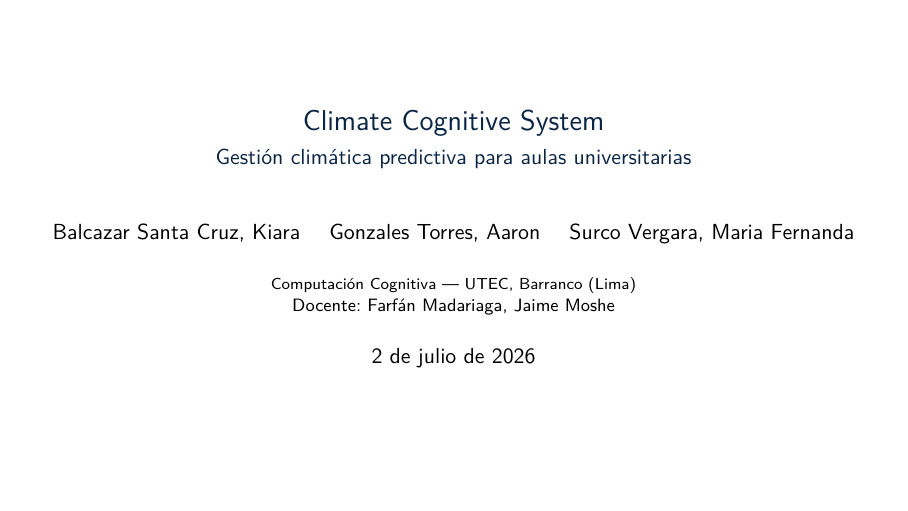
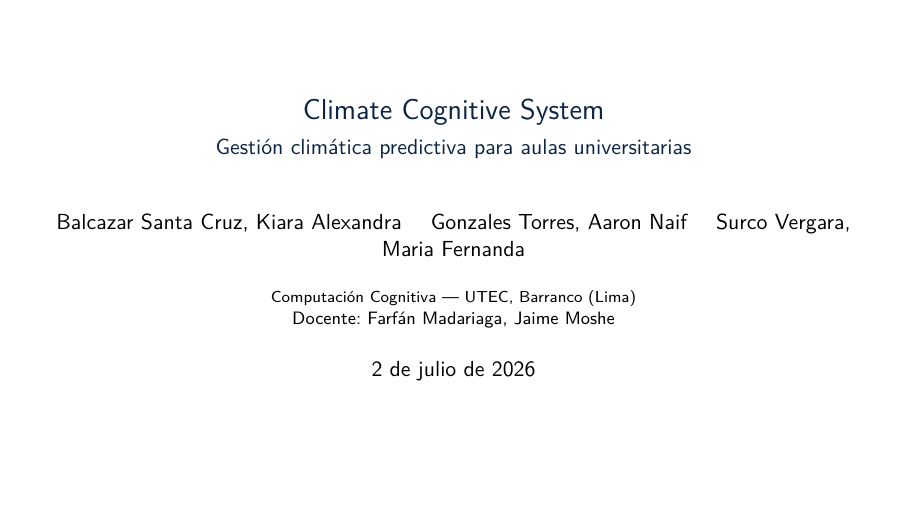
Before and after one commit to Kiarosaurus/Climate-Cognitive-System, LaTeX slides (informe/slides.tex): page 1 of 10. Compiled offline with pdfLaTeX.

Commit message:
docs(informe): align slide author names with report cover; rebuild both PDFs

```diff
--- a/informe/slides.tex
+++ b/informe/slides.tex
@@ -36,7 +36,7 @@
 % ---- Metadata --------------------------------------------------------------
 \title[Climate Cognitive System]{Climate Cognitive System}
 \subtitle{Gestión climática predictiva para aulas universitarias}
-\author[Grupo CCS]{Balcazar Santa Cruz, Kiara \and Gonzales Torres, Aaron \and Surco Vergara, Maria Fernanda}
+\author[Grupo CCS]{Balcazar Santa Cruz, Kiara Alexandra \and Gonzales Torres, Aaron Naif \and Surco Vergara, Maria Fernanda}
 \institute[UTEC]{Computación Cognitiva --- UTEC, Barranco (Lima)\\ \footnotesize Docente: Farfán Madariaga, Jaime Moshe}
 \date{2 de julio de 2026}
 
```
Also changed, not shown: informe/informe.pdf, informe/slides.pdf.
